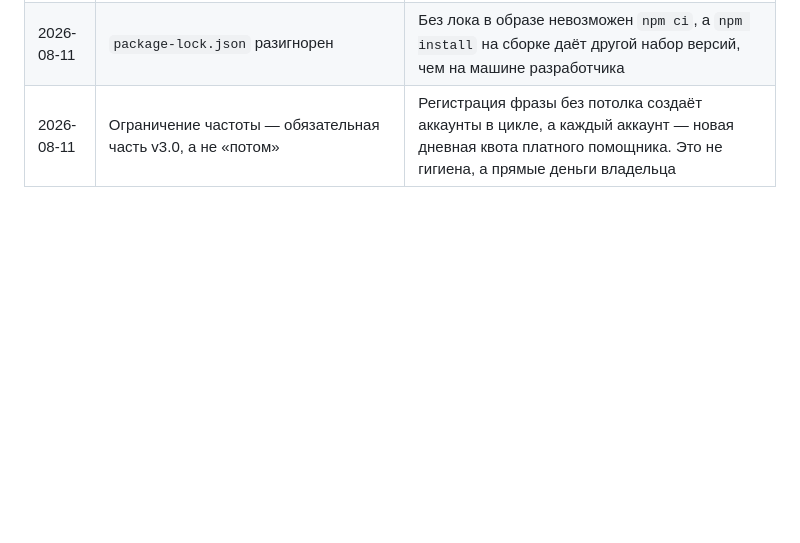
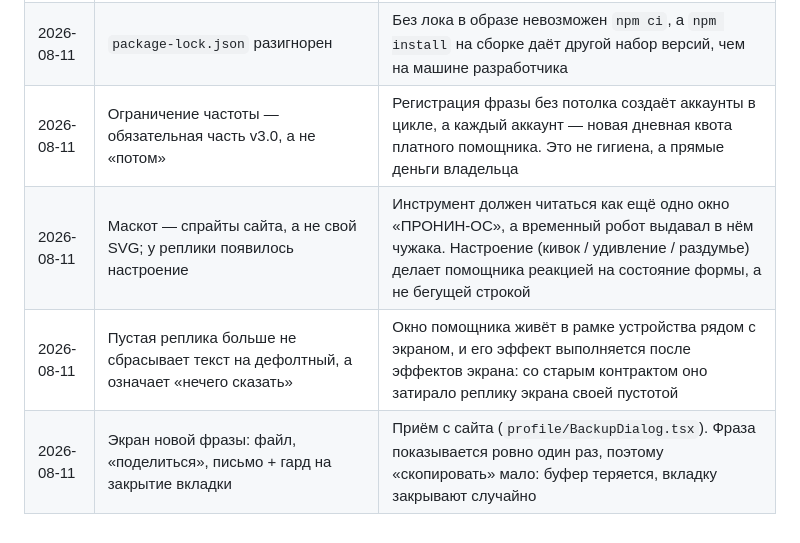
Before and after one commit to Goryuchnick/UTMka-official-service, a Markdown page: docs/ARCHITECTURE.md, the part around the change. Rendered like a GitHub page; blank space fills up the shorter version.

Commit message:
docs: маскот и экран фразы в журнале решений, хвосты в KICKOFF

```diff
--- a/docs/ARCHITECTURE.md
+++ b/docs/ARCHITECTURE.md
@@ -507,5 +507,8 @@ Env-файл `/opt/stack/env/utmka.env` (chmod 600) — **свой, не `env_fi
 | 2026-08-11 | В `apps/web` добавлена библиотека `motion` | Анимации нужны не только календарю, но и окну помощника; переносить приём через `linear()` в CSS дважды дороже, чем взять зависимость в Next.js-приложении (в ядре её по-прежнему нет и не будет) |
 | 2026-08-11 | `package-lock.json` разигнорен | Без лока в образе невозможен `npm ci`, а `npm install` на сборке даёт другой набор версий, чем на машине разработчика |
 | 2026-08-11 | Ограничение частоты — обязательная часть v3.0, а не «потом» | Регистрация фразы без потолка создаёт аккаунты в цикле, а каждый аккаунт — новая дневная квота платного помощника. Это не гигиена, а прямые деньги владельца |
+| 2026-08-11 | Маскот — спрайты сайта, а не свой SVG; у реплики появилось настроение | Инструмент должен читаться как ещё одно окно «ПРОНИН-ОС», а временный робот выдавал в нём чужака. Настроение (кивок / удивление / раздумье) делает помощника реакцией на состояние формы, а не бегущей строкой |
+| 2026-08-11 | Пустая реплика больше не сбрасывает текст на дефолтный, а означает «нечего сказать» | Окно помощника живёт в рамке устройства рядом с экраном, и его эффект выполняется после эффектов экрана: со старым контрактом оно затирало реплику экрана своей пустотой |
+| 2026-08-11 | Экран новой фразы: файл, «поделиться», письмо + гард на закрытие вкладки | Приём с сайта (`profile/BackupDialog.tsx`). Фраза показывается ровно один раз, поэтому «скопировать» мало: буфер теряется, вкладку закрывают случайно |
 </content>
 </invoke>
```
Also changed, not shown: docs/KICKOFF-PROMPT.md (+10 -8 lines).
